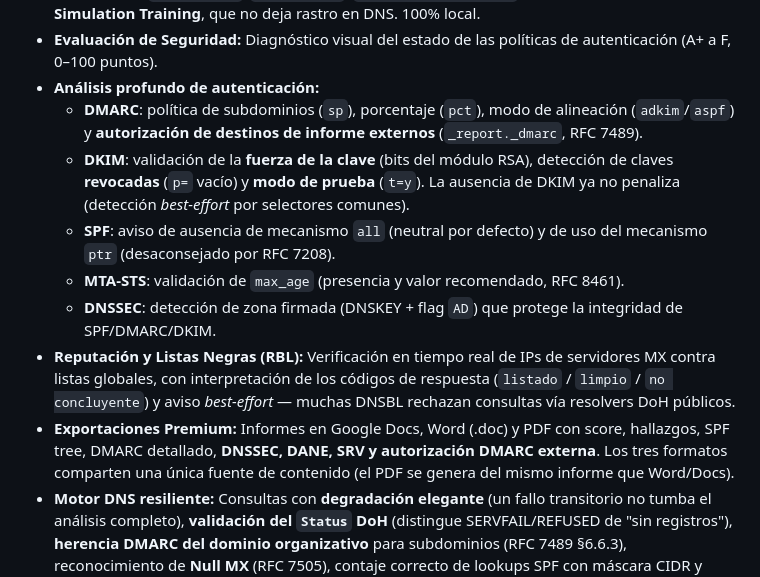
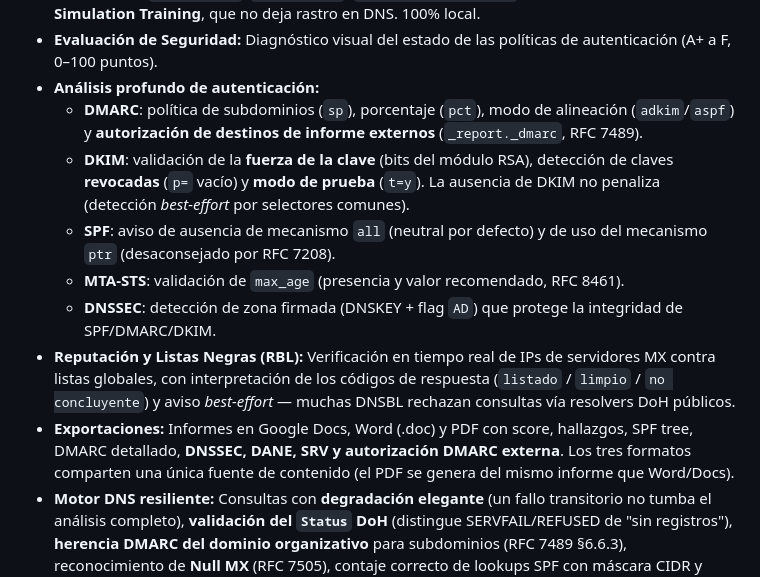
Before and after one commit to danielsanmartin-lang/Email-Security-Checker, a Markdown page: README.md, the part around the change. GitHub-like rendering.

```diff
--- a/README.md
+++ b/README.md
@@ -16,12 +16,12 @@ Una herramienta web de ciberseguridad diseñada para auditar la infraestructura
 * **Evaluación de Seguridad:** Diagnóstico visual del estado de las políticas de autenticación (A+ a F, 0–100 puntos).
 * **Análisis profundo de autenticación:**
   - **DMARC**: política de subdominios (`sp`), porcentaje (`pct`), modo de alineación (`adkim`/`aspf`) y **autorización de destinos de informe externos** (`_report._dmarc`, RFC 7489).
-  - **DKIM**: validación de la **fuerza de la clave** (bits del módulo RSA), detección de claves **revocadas** (`p=` vacío) y **modo de prueba** (`t=y`). La ausencia de DKIM ya no penaliza (detección *best-effort* por selectores comunes).
+  - **DKIM**: validación de la **fuerza de la clave** (bits del módulo RSA), detección de claves **revocadas** (`p=` vacío) y **modo de prueba** (`t=y`). La ausencia de DKIM no penaliza (detección *best-effort* por selectores comunes).
   - **SPF**: aviso de ausencia de mecanismo `all` (neutral por defecto) y de uso del mecanismo `ptr` (desaconsejado por RFC 7208).
   - **MTA-STS**: validación de `max_age` (presencia y valor recomendado, RFC 8461).
   - **DNSSEC**: detección de zona firmada (DNSKEY + flag `AD`) que protege la integridad de SPF/DMARC/DKIM.
 * **Reputación y Listas Negras (RBL):** Verificación en tiempo real de IPs de servidores MX contra listas globales, con interpretación de los códigos de respuesta (`listado` / `limpio` / `no concluyente`) y aviso *best-effort* — muchas DNSBL rechazan consultas vía resolvers DoH públicos.
-* **Exportaciones Premium:** Informes en Google Docs, Word (.doc) y PDF con score, hallazgos, SPF tree, DMARC detallado, **DNSSEC, DANE, SRV y autorización DMARC externa**. Los tres formatos comparten una única fuente de contenido (el PDF se genera del mismo informe que Word/Docs).
+* **Exportaciones:** Informes en Google Docs, Word (.doc) y PDF con score, hallazgos, SPF tree, DMARC detallado, **DNSSEC, DANE, SRV y autorización DMARC externa**. Los tres formatos comparten una única fuente de contenido (el PDF se genera del mismo informe que Word/Docs).
 * **Motor DNS resiliente:** Consultas con **degradación elegante** (un fallo transitorio no tumba el análisis completo), **validación del `Status` DoH** (distingue SERVFAIL/REFUSED de "sin registros"), **herencia DMARC del dominio organizativo** para subdominios (RFC 7489 §6.6.3), reconocimiento de **Null MX** (RFC 7505), contaje correcto de lookups SPF con máscara CIDR y deduplicación de consultas en vuelo.
 * **Validación de entrada y errores claros:** Normalización de dominios **IDN → punycode**, tolerancia a FQDN con punto final, validación de formato y mensajes de error diferenciados (dominio inexistente / sin conexión / **problema de resolución DNS** / formato inválido).
 * **Multilingüe y accesible:** Interfaz completa en Español e Inglés con persistencia por `localStorage`, `<html lang>` sincronizado, regiones `aria-live`, navegación por teclado, modales accesibles (Escape + trampa de foco) y contraste WCAG AA.
```
